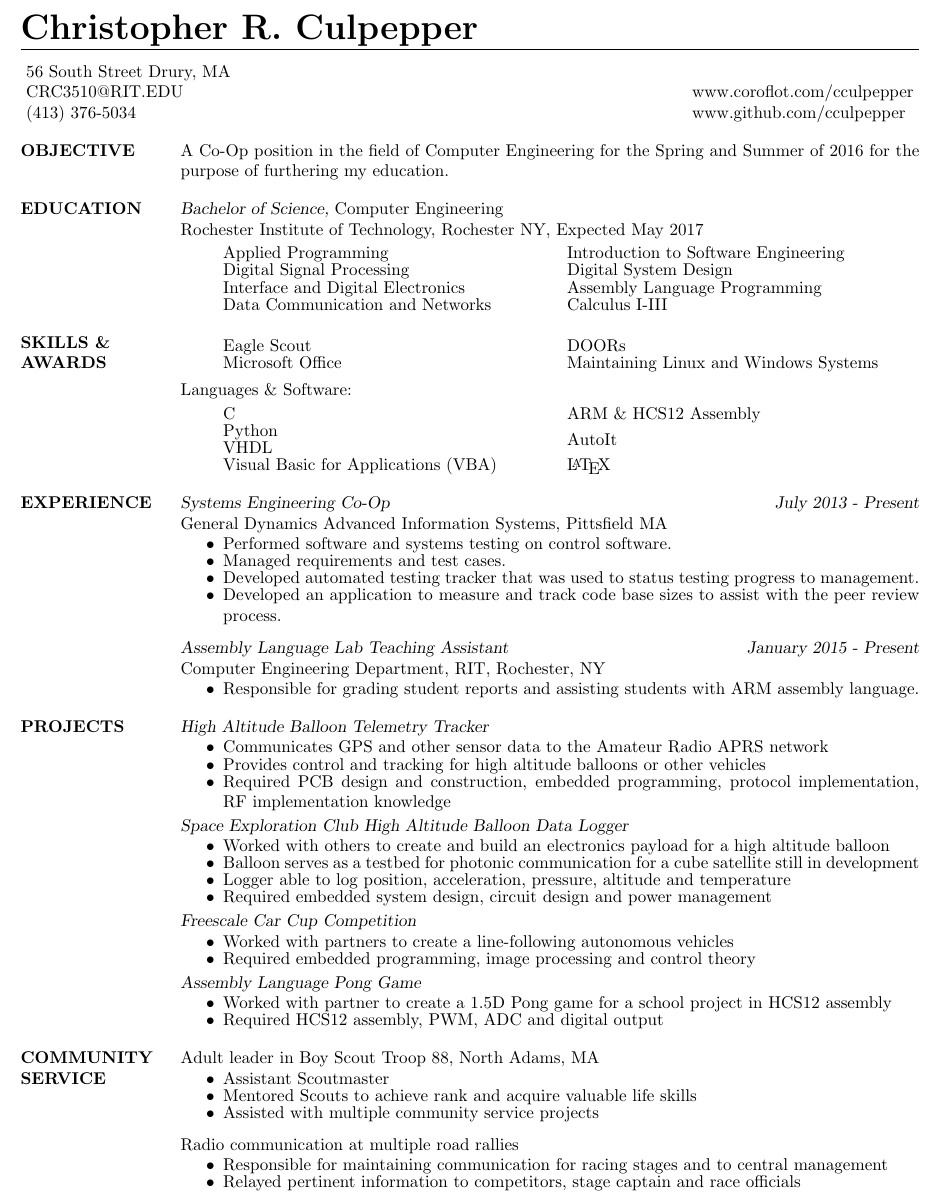
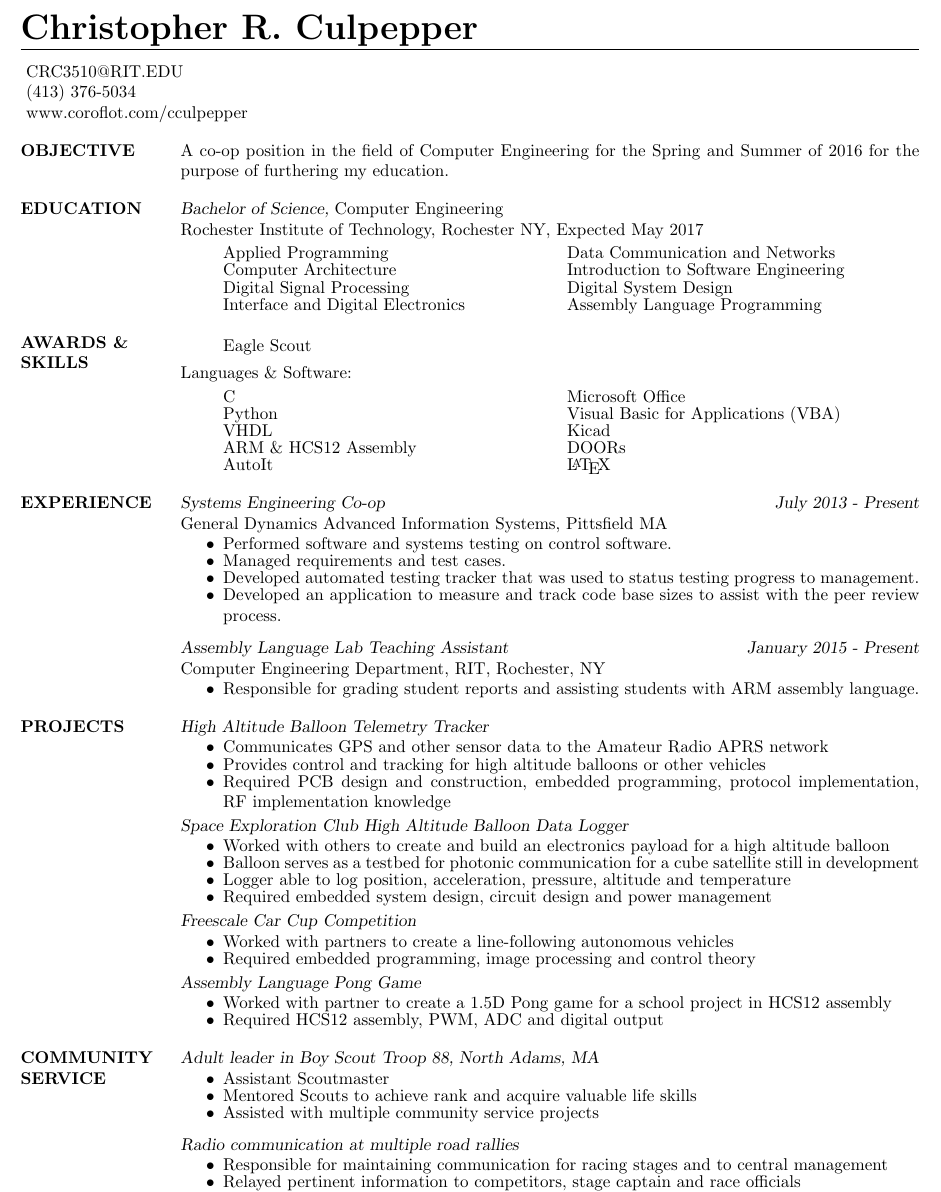
Before and after one commit to thatging3rkid/resume, a LaTeX CV (CCulpepper-Resume.tex, which reads res.cls): part of the page, cut so that both start at the same text. Compiled offline with pdfLaTeX.

Commit message:
Fixed minor issues.

```diff
--- a/CCulpepper-Resume.tex
+++ b/CCulpepper-Resume.tex
@@ -11,7 +11,7 @@
 %\setlength{\multicolsep}{6.0pt plus 2.0pt minus 1.5pt}% 50% of original values
 \name{Christopher R. Culpepper}
 % \address used twice to have two lines of address
-\address{56 South Street Drury, MA}
+%\address{56 South Street Drury, MA}
 \address{CRC3510@RIT.EDU}
 \address{(413) 376-5034}
 \website{www.coroflot.com/cculpepper}
@@ -21,7 +21,7 @@
  \setlength\multicolsep{2pt}
 
 \section{OBJECTIVE}
-	A Co-Op position in the field of Computer Engineering for the Spring and Summer of 2016 for the purpose of furthering my education.
+	A co-op position in the field of Computer Engineering for the Spring and Summer of 2016 for the purpose of furthering my education.
 
 \section{EDUCATION} {\sl Bachelor of Science,} Computer Engineering \\
                 % \sl will be bold italic in New Century Schoolbook (or
@@ -33,7 +33,7 @@
 					\begin{itemize}
 						\itemsep -2pt
 						\item[] Applied Programming
-						%\item[] Computer Organization
+						\item[] Computer Architecture
 						\item[] Digital Signal Processing
 						\item[] Interface and Digital Electronics
 						\item[] Data Communication and Networks
@@ -41,22 +41,22 @@
 						\item[] Digital System Design
 						\item[] Assembly Language Programming
 						%\item[] Computer Science
-						\item[] Calculus I-III
+						%\item[] Calculus I-III
 						%\item[] Physics I-II
 					\end{itemize}
 				\end{multicols}
 
-\section{SKILLS \& AWARDS}
+\section{AWARDS \& SKILLS }
 	%\\[-5ex]
 		\begin{multicols}{2}
 			\begin{itemize}
 				\itemsep -2pt
 				\item[] Eagle Scout
-				\item[] Microsoft Office
+				%\item[] Microsoft Office
 				%\item[] A+ Certified
-				\item[] DOORs
+				%\item[] DOORs
 				%\item[] OSHA10 Certified
-				\item[] Maintaining Linux and Windows Systems
+				%\item[] Maintaining Linux and Windows Systems
 
 			\end{itemize}
 		\end{multicols}
@@ -68,15 +68,21 @@
 				\item[] C
 				\item[] Python
 				\item[] VHDL
-				\item[] Visual Basic for Applications (VBA)
 				%\item[] Java
 				\item[] ARM \& HCS12 Assembly
 				\item[] AutoIt
+				\item[] Microsoft Office
+				\item[] Visual Basic for Applications (VBA)
+				\item[] Kicad
+				%\item[] A+ Certified
+				\item[] DOORs
+				%\item[] OSHA10 Certified
 				\item[] \LaTeX
+				%\item[] Maintaining Linux and Windows Systems
 			\end{itemize}
 		\end{multicols}
 \section{EXPERIENCE}
-{\sl Systems Engineering Co-Op} \hfill {\sl July 2013 - Present }\\
+{\sl Systems Engineering Co-op} \hfill {\sl July 2013 - Present }\\
 	General Dynamics Advanced Information Systems, Pittsfield MA
 	\begin{itemize}  \itemsep -2pt % reduce space between items
 			\item Performed software and systems testing on
@@ -133,14 +139,14 @@
 			\item Required HCS12 assembly, PWM, ADC and digital output
 		\end{itemize}
 \section{COMMUNITY \\ SERVICE}
-	Adult leader in Boy Scout Troop 88, North Adams, MA
+{\sl	Adult leader in Boy Scout Troop 88, North Adams, MA}
 	\begin{itemize}  \itemsep -2pt %reduce space between items
 		\item Assistant Scoutmaster
 		\item Mentored Scouts to achieve rank and acquire valuable life skills% and become better Scouts
 		\item Assisted with multiple community service projects
 	\end{itemize}
 	\vspace{-5pt}
-	Radio communication at multiple road rallies
+	{\sl	Radio communication at multiple road rallies}
 	\begin{itemize}  \itemsep -2pt %reduce space between items
 		\item Responsible for maintaining communication for racing stages and to central management
 		\item Relayed pertinent information to competitors, stage captain and race officials
--- a/res.cls
+++ b/res.cls
@@ -252,13 +252,13 @@
 		  \vbox
 		  {\hbox{\@addressone}
 		   \hbox{\@addresstwo}
-		   \hbox{\@addressthree}
+		  \hbox{\@websiteone}
+		   %\hbox{\@addressthree}
 		  }%
 		  \hfill
-		  \vbox
-		  {
-			\hbox{\@websiteone}
-			\hbox{\@websitetwo}}
+		  %\\[-4em]
+		  %\vbox
+			%\hbox{\@websitetwo}}
       }\par
   }
 \endgroup}
```
Also changed, not shown: CCulpepper-Resume.pdf, 4 other files.
